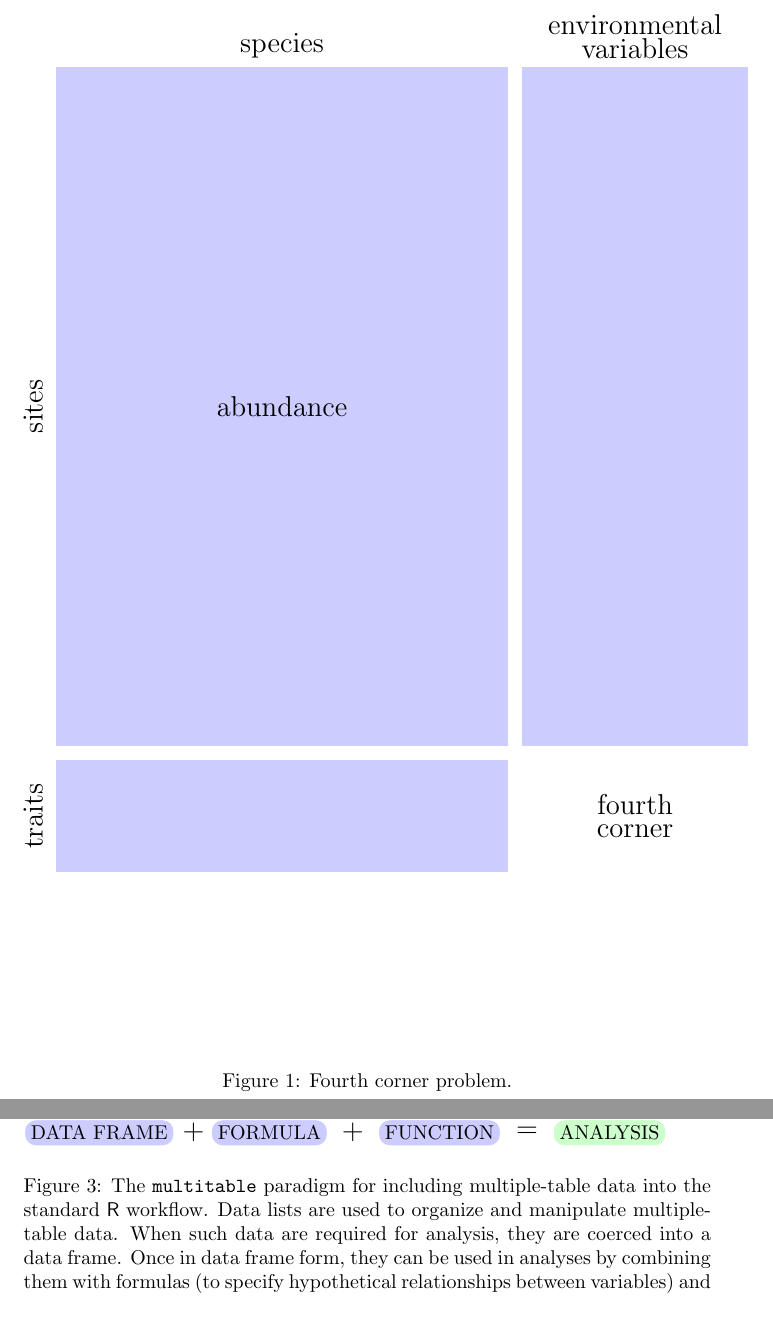
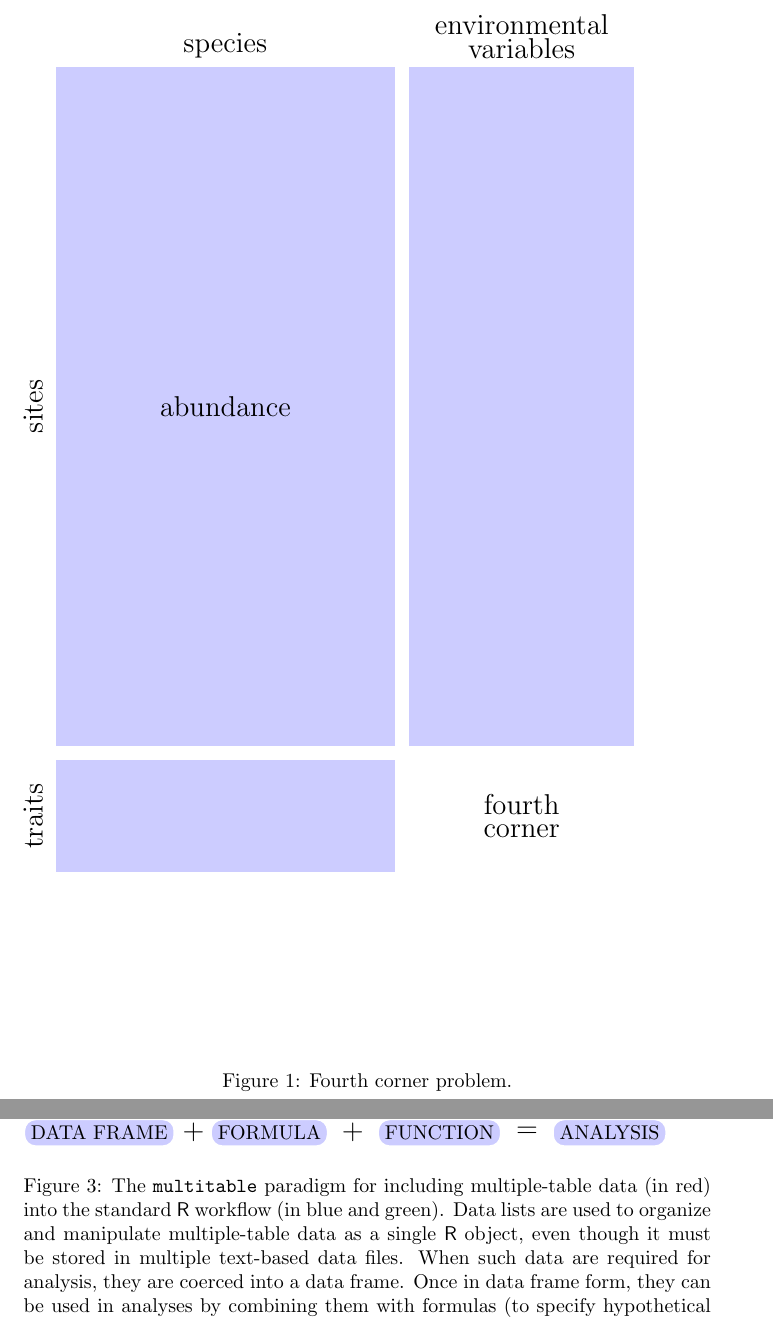
Before and after one commit to AndreMikulec/multitable, a LaTeX document (inst/doc/multitable.tex): two parts of pages 2 and 4 of 5, joined at a grey line, cut so that both start at the same text. Compiled offline with pdfLaTeX.

Commit message:
An intermediate unpolished version of the multitable vignette.
git-svn-id: svn://scm.r-forge.r-project.org/svnroot/multitable@43 edb9625f-4e0d-4859-8d74-9fd3b1da38cb

```diff
--- a/inst/doc/multitable.tex
+++ b/inst/doc/multitable.tex
@@ -42,7 +42,7 @@ The standard data management paradigm in \R\ is based on \code{data.frame} objec
 	node distance=0.2cm,
 	Y/.style={
 		rectangle,draw=blue!0,fill=blue!20,thick,
-		minimum width=8cm,minimum height=12cm,
+		minimum width=6cm,minimum height=12cm,
 		label=above:\Large species},
 	X/.style={
 		rectangle,draw=blue!0,fill=blue!20,thick,
@@ -173,11 +173,12 @@ The \code{multitable} model of data management is illustrated in Figure \ref{fig
 		rectangle,draw=red!0,fill=red!20,thick,
 		rounded corners=2mm},
 	otpt/.style={
-		rectangle,draw=green!0,fill=green!20,thick,
+		rectangle,draw=blue!0,fill=blue!20,thick,
 		rounded corners=2mm},
 	plus/.style={},
 	tip/.style={
 		->,shorten >=1pt,line width=0.4mm}]
+\node[object new] (data files) 		at (3,1.5) {DATA FILES};
 \node[object new] (data list) 		at (0,1.5) {DATA LIST};
 \node[object stand] 	(data frame) 	at (0,0) {DATA FRAME};
 \node[object stand] 	(formula) 		at (3,0) {FORMULA};
@@ -187,8 +188,9 @@ The \code{multitable} model of data management is illustrated in Figure \ref{fig
 \node[plus] 					at (4.47,0) {\Large{+}};
 \node[plus] 					at (7.543,0) {\Large{=}};
 \draw[tip] (data list.south) -- (data frame.north);
+\draw[tip] (data files.west) -- (data list.east);
 \end{tikzpicture}
-\caption{The \code{multitable} paradigm for including multiple-table data into the standard \R\ workflow.  Data lists are used to organize and manipulate multiple-table data.  When such data are required for analysis, they are coerced into a data frame.  Once in data frame form, they can be used in analyses by combining them with formulas (to specify hypothetical relationships between variables) and functions (to call computational methods).}
+\caption{The \code{multitable} paradigm for including multiple-table data (in red) into the standard \R\ workflow (in blue and green).  Data lists are used to organize and manipulate multiple-table data as a single \R\ object, even though it must be stored in multiple text-based data files.  When such data are required for analysis, they are coerced into a data frame.  Once in data frame form, they can be used in analyses by combining them with formulas (to specify hypothetical relationships between variables) and functions (to call computational methods).}
 \label{fig:model}
 \end{figure}
 
```
Also changed, not shown: inst/doc/multitable.pdf, inst/doc/multitable.tex (2 more changed lines), 4 other files.
